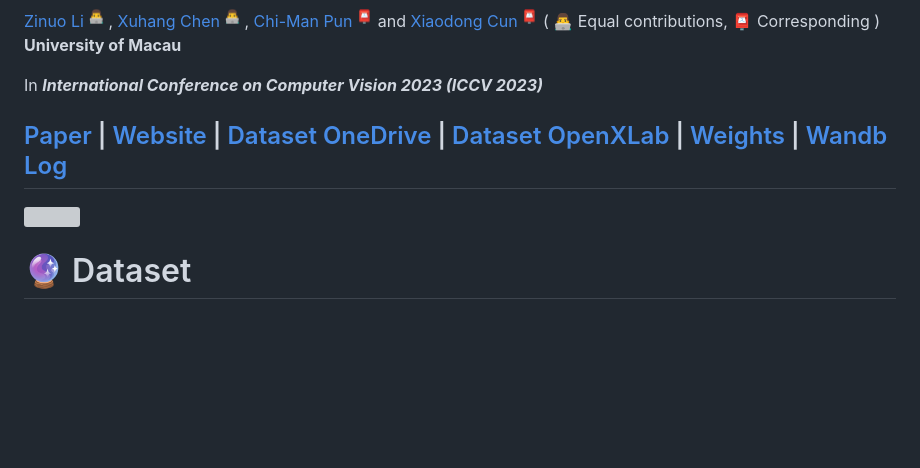
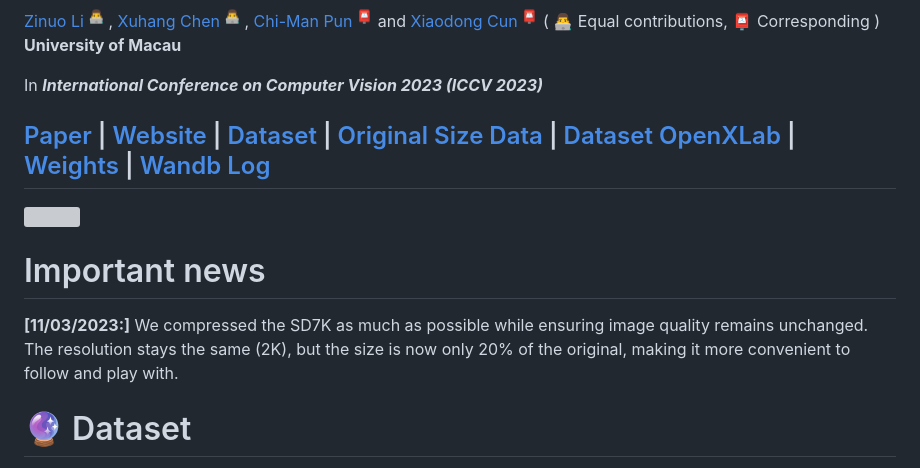
Before and after one commit to CXH-Research/DocShadow-SD7K, a Markdown page: README.md, the part around the change. GitHub-like rendering; blank space fills up the shorter version; grey boxes are pictures that could not be loaded.

```diff
--- a/README.md
+++ b/README.md
@@ -22,9 +22,12 @@
 In <b>_International Conference on Computer Vision 2023 (ICCV 2023)_</b>
 
 
-[Paper](https://arxiv.org/abs/2308.14221) | [Website](https://cxh-research.github.io/DocShadow-SD7K/) | [Dataset OneDrive](https://1drv.ms/f/s!Avp0JjwC1wv5a4DsxiA0-swHw9A?e=GWLPl3) | [Dataset OpenXLab](https://openxlab.org.cn/datasets/lkljty/ShadowDocument7K) | [Weights](https://github.com/CXH-Research/DocShadow-SD7K/releases/tag/Weights) | [Wandb Log](https://wandb.ai/xuhangc/shadow/runs/3n6dlkn5)
+[Paper](https://arxiv.org/abs/2308.14221) | [Website](https://cxh-research.github.io/DocShadow-SD7K/) | [Dataset](https://1drv.ms/f/s!Avp0JjwC1wv5a4DsxiA0-swHw9A?e=GWLPl3) | [Original Size Data](https://1drv.ms/f/s!Avp0JjwC1wv5a4DsxiA0-swHw9A?e=GWLPl3) | [Dataset OpenXLab](https://openxlab.org.cn/datasets/lkljty/ShadowDocument7K) | [Weights](https://github.com/CXH-Research/DocShadow-SD7K/releases/tag/Weights) | [Wandb Log](https://wandb.ai/xuhangc/shadow/runs/3n6dlkn5)
 ---
 <img src="./teaser/High.png"/>
+
+# Important news
+**[11/03/2023:]** We compressed the SD7K as much as possible while ensuring image quality remains unchanged. The resolution stays the same (2K), but the size is now only 20% of the original, making it more convenient to follow and play with.
 
 # 🔮 Dataset
 <b>If you are using HPC, we highly recommend you to download SD7K via [OpenXLab](https://openxlab.org.cn/datasets/lkljty/ShadowDocument7K). For downloading the compared Kligler and Jung datasets, please refer to [Kligler](https://www.kaggle.com/datasets/xuhangc/kliglers-dataset) and [Jung](https://www.kaggle.com/datasets/xuhangc/jungs-dataset).</b>
```
